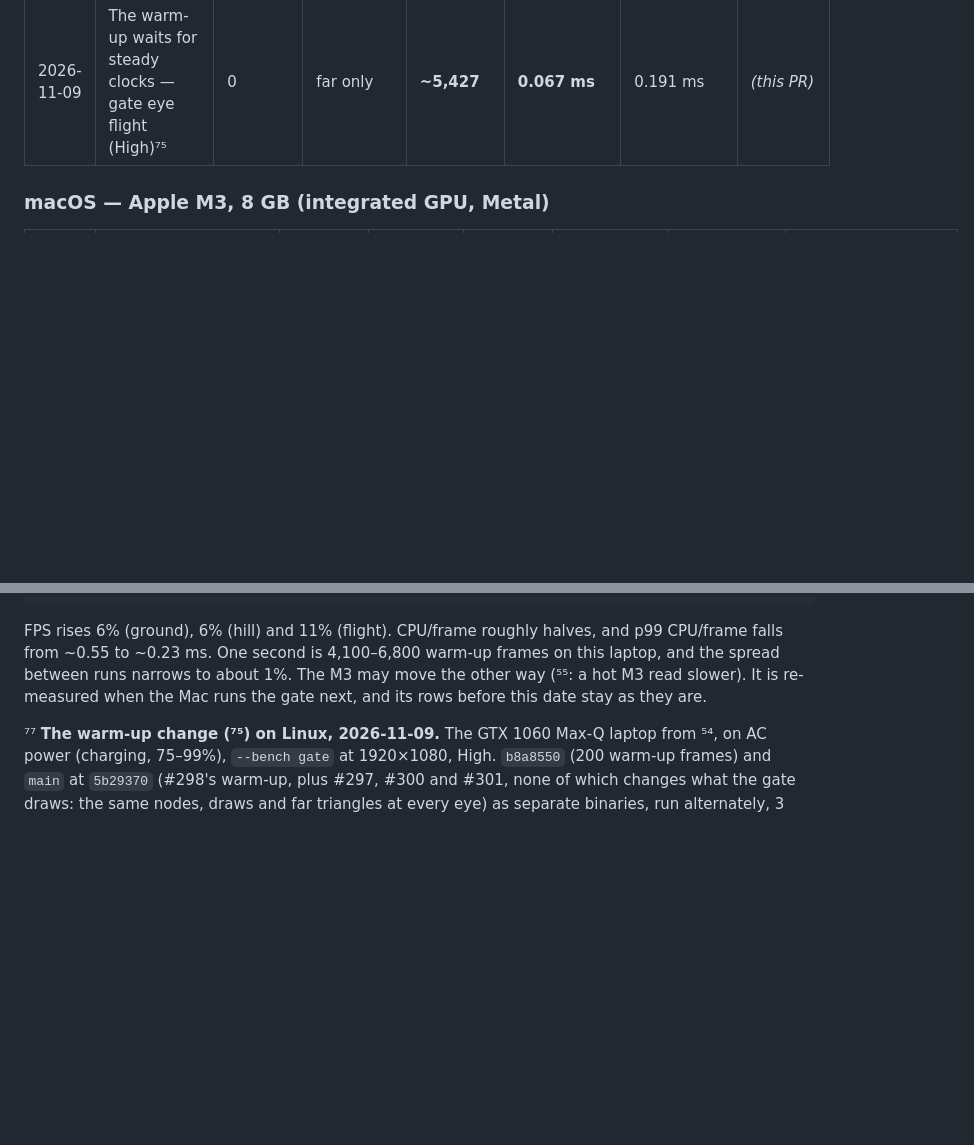
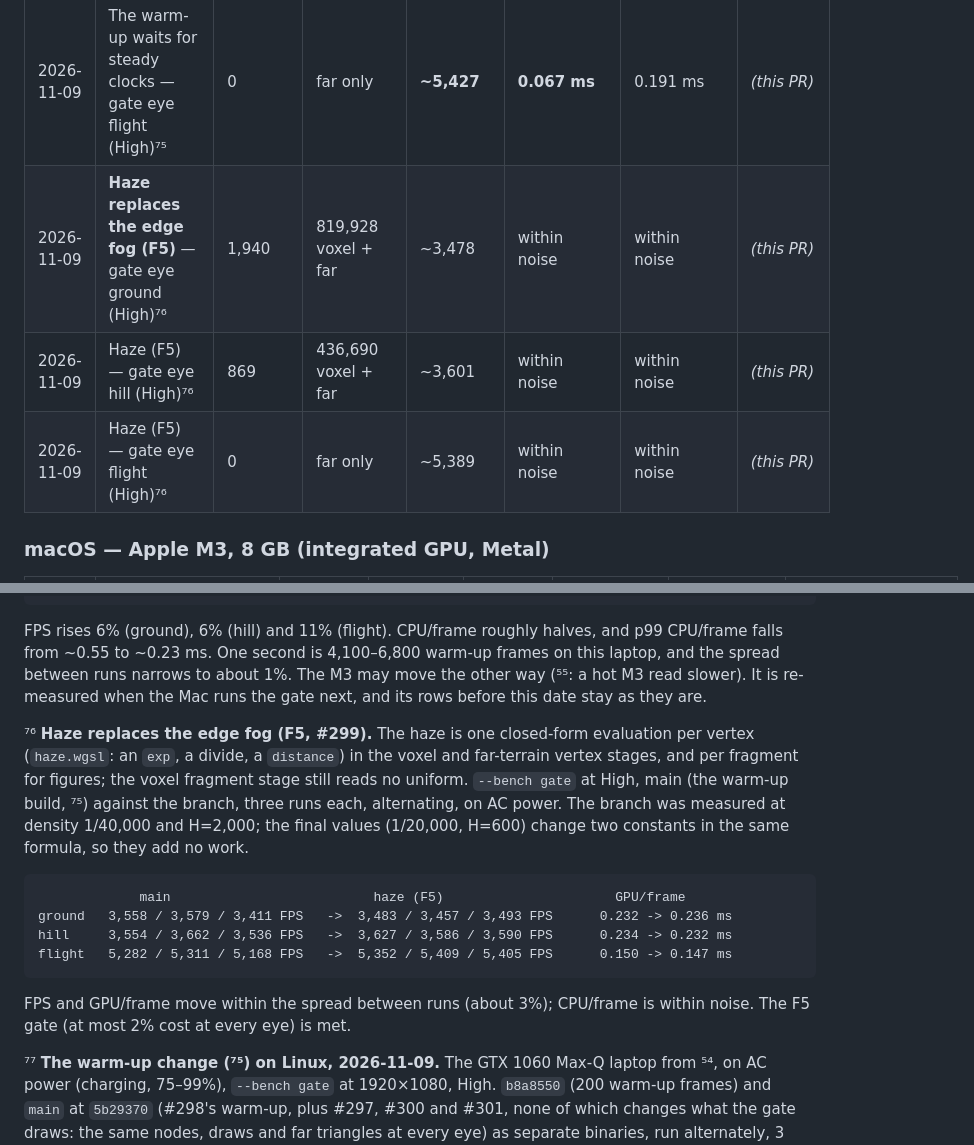
Before and after one commit to talosprods/cubara, a Markdown page: BENCHMARKS.md, 2 parts joined by grey strips. Drawn GitHub-style; blank space fills up the shorter version.

````diff
--- a/BENCHMARKS.md
+++ b/BENCHMARKS.md
@@ -102,6 +102,9 @@ read CPU/frame high and FPS low by about the amounts in ⁷⁵.
 | 2026-11-09 | **The warm-up waits for steady clocks** (at least 200 frames and 1 s) — gate eye ground (High)⁷⁵ | 1,940 | 819,928 voxel + far | **~3,650** | **0.104 ms** | 0.253 ms | *(this PR)* |
 | 2026-11-09 | The warm-up waits for steady clocks — gate eye hill (High)⁷⁵ | 869 | 436,690 voxel + far | **~3,617** | **0.088 ms** | 0.230 ms | *(this PR)* |
 | 2026-11-09 | The warm-up waits for steady clocks — gate eye flight (High)⁷⁵ | 0 | far only | **~5,427** | **0.067 ms** | 0.191 ms | *(this PR)* |
+| 2026-11-09 | **Haze replaces the edge fog (F5)** — gate eye ground (High)⁷⁶ | 1,940 | 819,928 voxel + far | ~3,478 | within noise | within noise | *(this PR)* |
+| 2026-11-09 | Haze (F5) — gate eye hill (High)⁷⁶ | 869 | 436,690 voxel + far | ~3,601 | within noise | within noise | *(this PR)* |
+| 2026-11-09 | Haze (F5) — gate eye flight (High)⁷⁶ | 0 | far only | ~5,389 | within noise | within noise | *(this PR)* |
 
 ### macOS — Apple M3, 8 GB (integrated GPU, Metal)
 
@@ -2617,6 +2620,25 @@ frames on this laptop, and the spread between runs narrows to about 1%. The
 M3 may move the other way (⁵⁵: a hot M3 read slower). It is re-measured when
 the Mac runs the gate next, and its rows before this date stay as they are.
 
+⁷⁶ **Haze replaces the edge fog (F5, #299).** The haze is one closed-form
+evaluation per vertex (`haze.wgsl`: an `exp`, a divide, a `distance`) in the
+voxel and far-terrain vertex stages, and per fragment for figures; the voxel
+fragment stage still reads no uniform. `--bench gate` at High, main (the
+warm-up build, ⁷⁵) against the branch, three runs each, alternating, on AC
+power. The branch was measured at density 1/40,000 and H=2,000; the final
+values (1/20,000, H=600) change two constants in the same formula, so they add
+no work.
+
+```
+             main                          haze (F5)                      GPU/frame
+ground   3,558 / 3,579 / 3,411 FPS   ->  3,483 / 3,457 / 3,493 FPS      0.232 -> 0.236 ms
+hill     3,554 / 3,662 / 3,536 FPS   ->  3,627 / 3,586 / 3,590 FPS      0.234 -> 0.232 ms
+flight   5,282 / 5,311 / 5,168 FPS   ->  5,352 / 5,409 / 5,405 FPS      0.150 -> 0.147 ms
+```
+
+FPS and GPU/frame move within the spread between runs (about 3%); CPU/frame is
+within noise. The F5 gate (at most 2% cost at every eye) is met.
+
 ⁷⁷ **The warm-up change (⁷⁵) on Linux, 2026-11-09.** The GTX 1060 Max-Q laptop
 from ⁵⁴, on AC power (charging, 75–99%), `--bench gate` at 1920×1080, High.
 `b8a8550` (200 warm-up frames) and `main` at `5b29370` (#298's warm-up, plus
````
Also changed, not shown: docs/PROPOSAL_FAR_VIEW.md (+30 -0 lines), docs/img/far-view-f5-haze.jpg (added), 11 other files.
